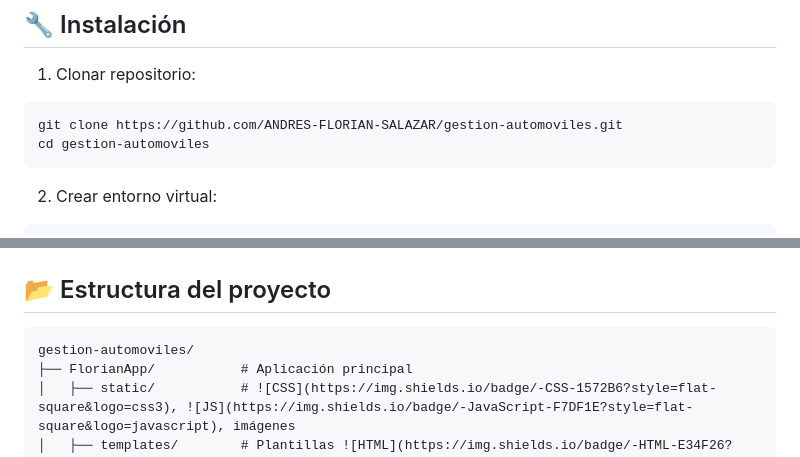
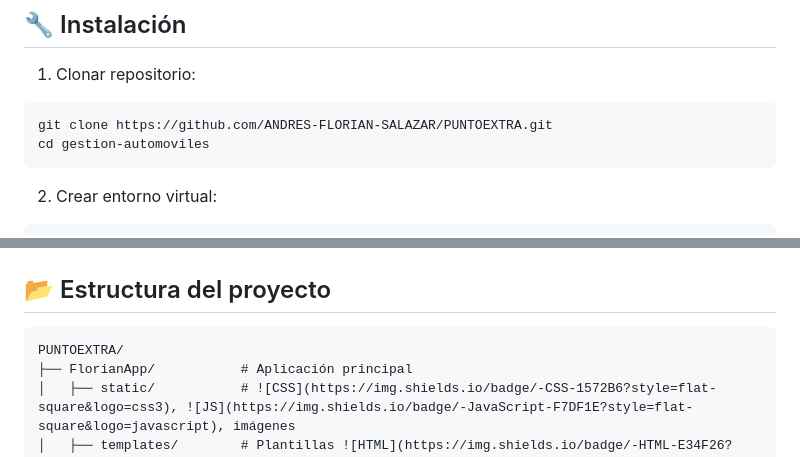
Before and after one commit to ANDRES-FLORIAN-SALAZAR/PUNTOEXTRA, a Markdown page: README.md, 2 parts joined by grey strips. Rendered like a GitHub page.

````diff
--- a/README.md
+++ b/README.md
@@ -17,7 +17,7 @@ Aplicación web para administrar un catálogo de vehículos con funcionalidades
 
 1. Clonar repositorio:
 ```bash
-git clone https://github.com/ANDRES-FLORIAN-SALAZAR/gestion-automoviles.git
+git clone https://github.com/ANDRES-FLORIAN-SALAZAR/PUNTOEXTRA.git
 cd gestion-automoviles
 ```
 
@@ -46,7 +46,7 @@ python manage.py runserver
 ## 📂 Estructura del proyecto
 
 ```
-gestion-automoviles/
+PUNTOEXTRA/
 ├── FlorianApp/           # Aplicación principal
 │   ├── static/           # ![CSS](https://img.shields.io/badge/-CSS-1572B6?style=flat-square&logo=css3), ![JS](https://img.shields.io/badge/-JavaScript-F7DF1E?style=flat-square&logo=javascript), imágenes
 │   ├── templates/        # Plantillas ![HTML](https://img.shields.io/badge/-HTML-E34F26?style=flat-square&logo=html5)
````
